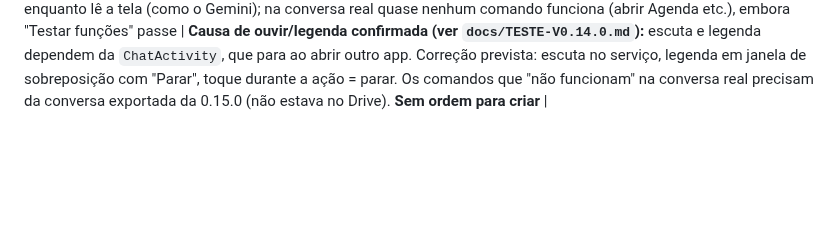
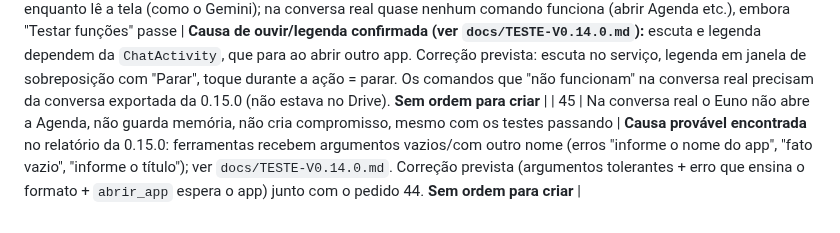
Before and after one commit to JoctaEng/PROJETO-JARVIS-ANDROID, a Markdown page: docs/PEDIDOS-DO-USUARIO.md, the part around the change. Drawn GitHub-style; blank space fills up the shorter version.

```diff
--- a/docs/PEDIDOS-DO-USUARIO.md
+++ b/docs/PEDIDOS-DO-USUARIO.md
@@ -80,3 +80,4 @@ Visão ("o que é isto?" com câmera/tela); reconhecer a voz do usuário no "Oi
 | 39c | **Decisão do usuário:** o "modo agindo na tela" (sugestão dele, 39b) e a leitura que ignora janelas do próprio Euno (plano 39) vão **juntos, como camadas de proteção** | **Anotado, sem ordem para criar.** Camada 1: modo agindo na tela (canto superior esquerdo, legenda mínima, resposta falada). Camada 2: serviço lista todas as janelas e ignora as do Euno (`flagRetrieveInteractiveWindows`). Teste em "Testar funções" cobre as duas |
 | 43 | Ordem de fazer a v0.15.0 com as correções (10/10) | **Feito na 0.15.0** (aguarda teste): pedidos 39, 39b, 39c (duas camadas), 40 (emoji já era tratado; a falha era a leitura da própria tela), 41 (regras do agente e limite 8), 42 itens 2/3/4/6 (honestidade, saudação), teste de WhatsApp/contatos/ler outro app, mensagem de acessibilidade ligada-mas-desconectada. **Não feito:** resposta a áudio ambiente (precisa reconhecer a voz do usuário, Etapa C) |
 | 44 | O Euno encolhido no canto não ouve, não age, não mostra caixa de mensagem e não responde ao toque; quer ouvir e interagir enquanto lê a tela (como o Gemini); na conversa real quase nenhum comando funciona (abrir Agenda etc.), embora "Testar funções" passe | **Causa de ouvir/legenda confirmada (ver `docs/TESTE-V0.14.0.md`):** escuta e legenda dependem da `ChatActivity`, que para ao abrir outro app. Correção prevista: escuta no serviço, legenda em janela de sobreposição com "Parar", toque durante a ação = parar. Os comandos que "não funcionam" na conversa real precisam da conversa exportada da 0.15.0 (não estava no Drive). **Sem ordem para criar** |
+| 45 | Na conversa real o Euno não abre a Agenda, não guarda memória, não cria compromisso, mesmo com os testes passando | **Causa provável encontrada** no relatório da 0.15.0: ferramentas recebem argumentos vazios/com outro nome (erros "informe o nome do app", "fato vazio", "informe o título"); ver `docs/TESTE-V0.14.0.md`. Correção prevista (argumentos tolerantes + erro que ensina o formato + `abrir_app` espera o app) junto com o pedido 44. **Sem ordem para criar** |
```
Also changed, not shown: docs/TESTE-V0.14.0.md (+22 -0 lines).
